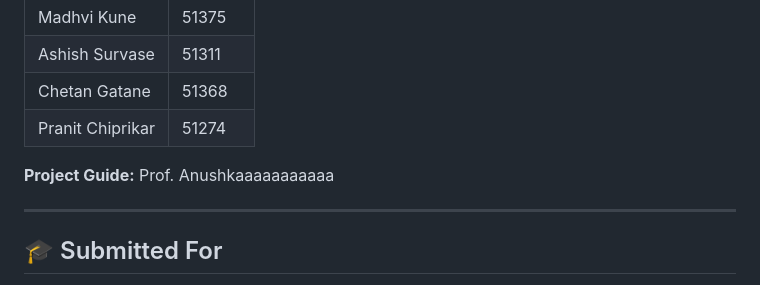
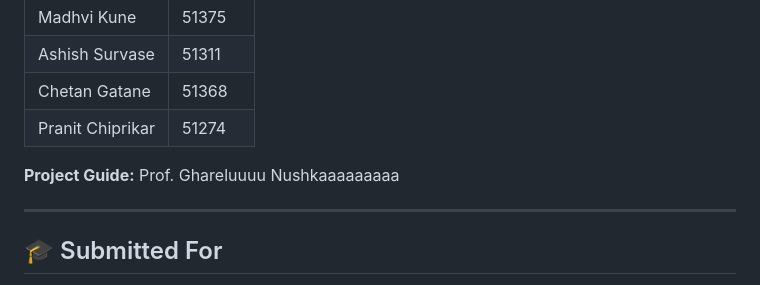
Before and after one commit to chiprikarpranit/cybersafe-pune, a Markdown page: README.md, the part around the change. GitHub-like rendering.

Commit message:
Update project guide name in README

```diff
--- a/README.md
+++ b/README.md
@@ -95,7 +95,7 @@ Run the database file using:
 | Chetan Gatane | 51368 |
 | Pranit Chiprikar | 51274 |
 
-**Project Guide:** Prof. Anushkaaaaaaaaaaa
+**Project Guide:** Prof. Ghareluuuu Nushkaaaaaaaaa
 
 ---
 
```
